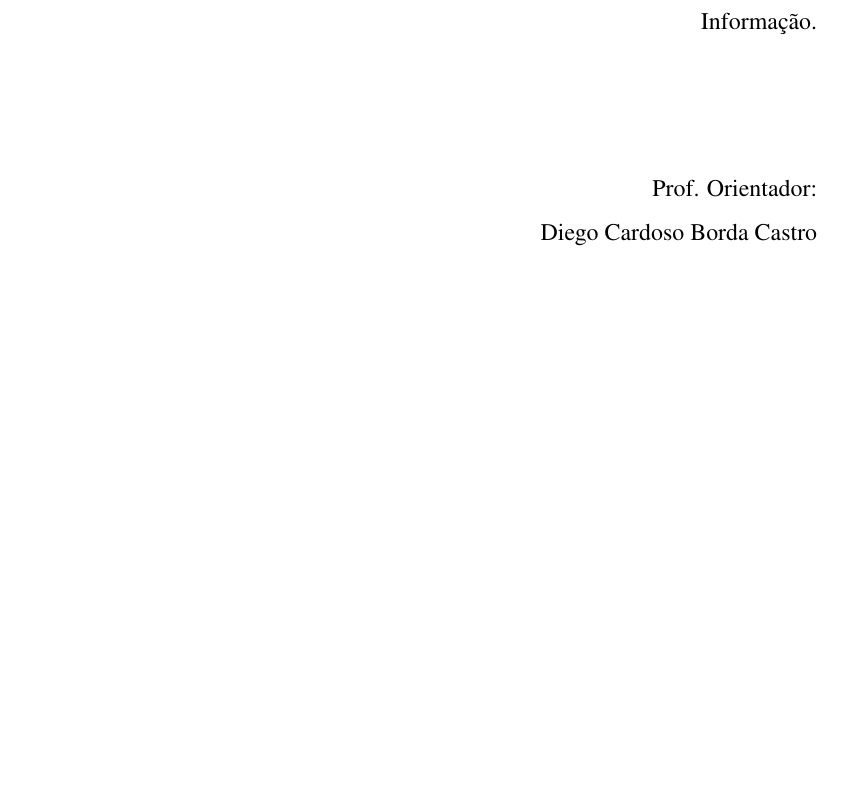
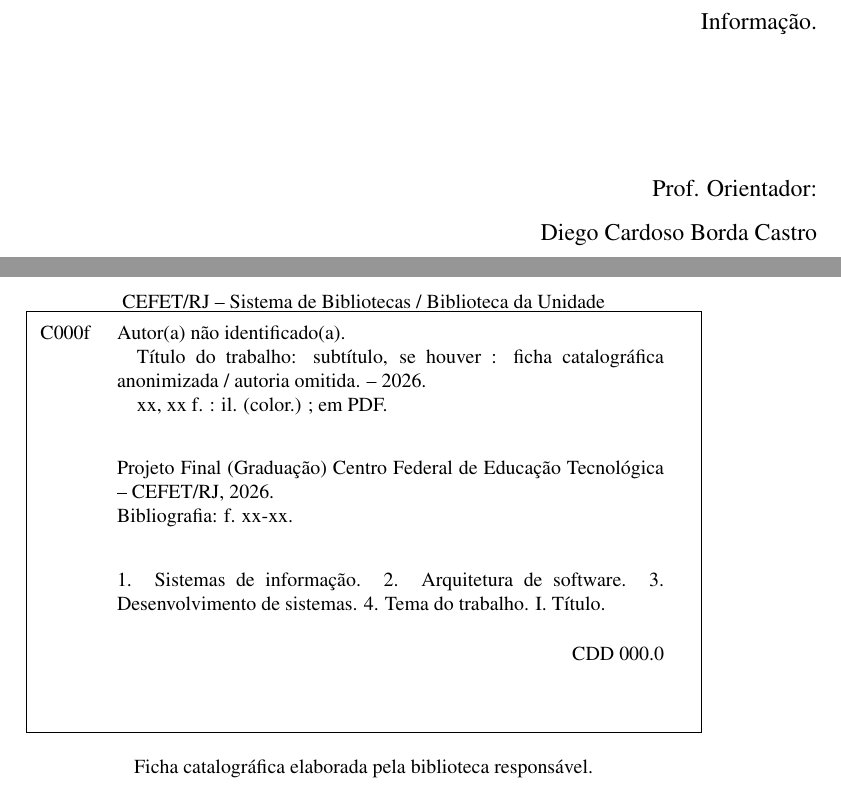
Before and after one commit to COCSI-MG/TCC, a LaTeX thesis (Template/main.tex, which reads Template/pre-textuais/ficha_catalografica.tex): part of page 2 of 19 before the commit and two parts of pages 2 and 3 of 19 after it, the two joined at a grey line, cut so that both start at the same text, the shorter picture padded with empty space. Compiled offline with pdfLaTeX.

Commit message:
feat(template): adiciona elementos pré-textuais ficha catalográfica e folha de aprovação

```diff
--- /dev/null
+++ b/Template/pre-textuais/ficha_catalografica.tex
@@ -0,0 +1,51 @@
+\clearpage
+\thispagestyle{empty}
+
+\begingroup
+\setstretch{1.0}
+\footnotesize
+
+\vspace*{7.2cm}
+
+\begin{center}
+    CEFET/RJ -- Sistema de Bibliotecas / Biblioteca da Unidade
+
+    \setlength{\fboxsep}{0.25cm}
+    \setlength{\fboxrule}{0.4pt}
+    \fbox{%
+        \begin{minipage}[t][6.9cm][t]{11.4cm}
+            \raggedright
+            \noindent
+            \begin{minipage}[t]{1.35cm}
+                C000f
+            \end{minipage}%
+            \begin{minipage}[t]{9.65cm}
+                Autor(a) não identificado(a).
+
+                \hspace*{1em}Título do trabalho: subtítulo, se houver : ficha catalográfica anonimizada / autoria omitida. -- 2026.
+
+                \hspace*{1em}xx, xx f. : il. (color.) ; em PDF.
+
+                \vspace{0.7cm}
+
+                Projeto Final (Graduação) Centro Federal de Educação Tecnológica -- CEFET/RJ, 2026.
+
+                Bibliografia: f. xx-xx.
+
+                \vspace{0.7cm}
+
+                1. Sistemas de informação. 2. Arquitetura de software.
+                3. Desenvolvimento de sistemas. 4. Tema do trabalho. I. Título.
+
+                \vfill
+
+                \begin{flushright}
+                    CDD 000.0
+                \end{flushright}
+            \end{minipage}
+        \end{minipage}%
+    }
+
+    \vspace{0.45cm}
+
+    Ficha catalográfica elaborada pela biblioteca responsável.
```
Also changed, not shown: Template/main.tex (+2 -2 lines), Template/pre-textuais/folha_aprovacao.tex (added, +63 -0 lines), Template/pre-textuais/ficha_catalografica.tex (4 more changed lines).
